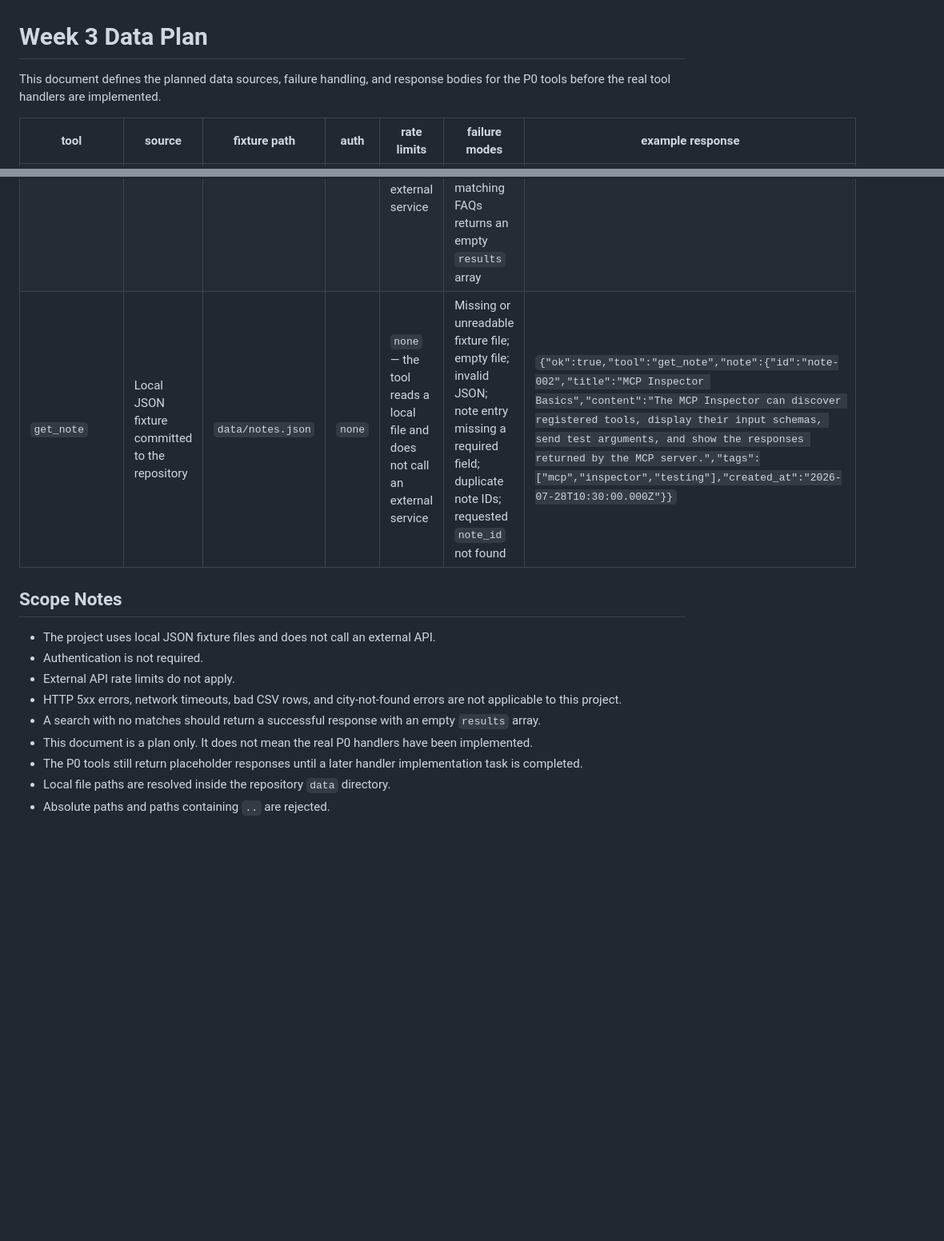
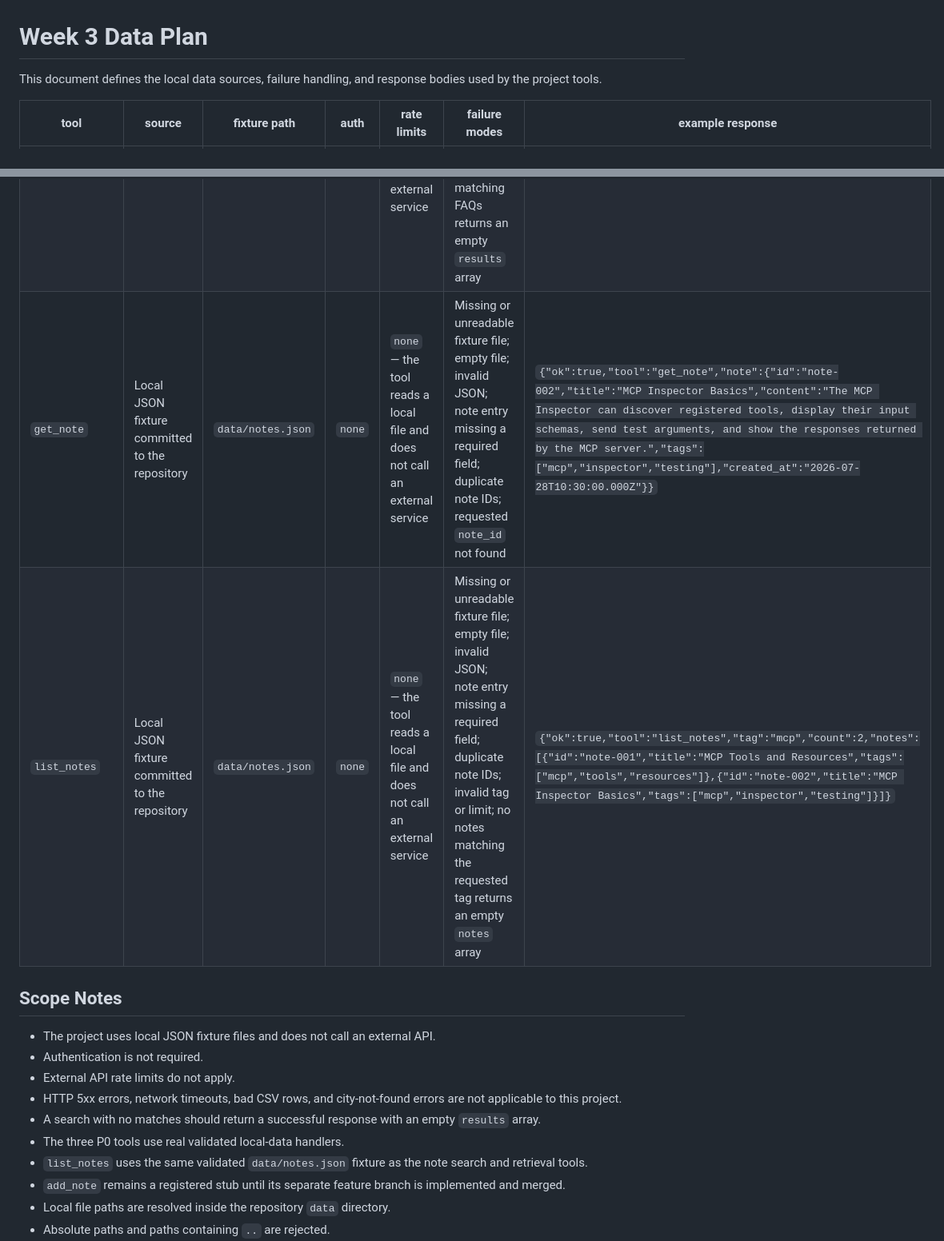
Before and after one commit to SajaAsfour/mcp-Notes-FAQ-Search-MCP-server, a Markdown page: docs/data-plan.md, 2 parts joined by grey strips. Shown at 80% size. Rendered like a GitHub page; blank space fills up the shorter version.

```diff
--- a/docs/data-plan.md
+++ b/docs/data-plan.md
@@ -1,12 +1,13 @@
 # Week 3 Data Plan
 
-This document defines the planned data sources, failure handling, and response bodies for the P0 tools before the real tool handlers are implemented.
+This document defines the local data sources, failure handling, and response bodies used by the project tools.
 
 | tool | source | fixture path | auth | rate limits | failure modes | example response |
 | --- | --- | --- | --- | --- | --- | --- |
 | `search_notes` | Local JSON fixture committed to the repository | `data/notes.json` | `none` | `none` — the tool reads a local file and does not call an external service | Missing or unreadable fixture file; empty file; invalid JSON; note entry missing a required field; duplicate note IDs; no matching notes returns an empty `results` array | `{"ok":true,"tool":"search_notes","query":"MCP Inspector","count":1,"results":[{"id":"note-002","title":"MCP Inspector Basics","excerpt":"The MCP Inspector can discover registered tools, display their input schemas, send test arguments, and show the responses returned by the MCP server.","tags":["mcp","inspector","testing"],"created_at":"2026-07-28T10:30:00.000Z","score":2}]}` |
 | `search_faqs` | Local JSON fixture committed to the repository | `data/faqs.json` | `none` | `none` — the tool reads a local file and does not call an external service | Missing or unreadable fixture file; empty file; invalid JSON; FAQ entry missing a required field; duplicate FAQ IDs; no matching FAQs returns an empty `results` array | `{"ok":true,"tool":"search_faqs","query":"MCP tool","count":1,"results":[{"id":"faq-001","question":"What is an MCP tool?","answer":"An MCP tool performs a focused action that a client can call.","score":2}]}` |
-| `get_note` | Local JSON fixture committed to the repository | `data/notes.json` | `none` | `none` — the tool reads a local file and does not call an external service | Missing or unreadable fixture file; empty file; invalid JSON; note entry missing a required field; duplicate note IDs; requested `note_id` not found | `{"ok":true,"tool":"get_note","note":{"id":"note-002","title":"MCP Inspector Basics","content":"The MCP Inspector can discover registered tools, display their input schemas, send test arguments, and show the responses returned by the MCP server.","tags":["mcp","inspector","testing"],"created_at":"2026-07-28T10:30:00.000Z"}}` |
+| `get_note` | Local JSON fixture committed to the repository | `data/notes.json` | `none` | `none` — the tool reads a local file and does not call an external service | Missing or unreadable fixture file; empty file; invalid JSON; note entry missing a required field; duplicate note IDs; requested `note_id` not found | `{"ok":true,"tool":"get_note","note":{"id":"note-002","title":"MCP Inspector Basics","content":"The MCP Inspector can discover registered tools, display their input schemas, send test arguments, and show the responses returned by the MCP server.","tags":["mcp","inspector","testing"],"created_at":"2026-07-28T10:30:00.000Z"}}`
+| `list_notes` | Local JSON fixture committed to the repository | `data/notes.json` | `none` | `none` — the tool reads a local file and does not call an external service | Missing or unreadable fixture file; empty file; invalid JSON; note entry missing a required field; duplicate note IDs; invalid tag or limit; no notes matching the requested tag returns an empty `notes` array | `{"ok":true,"tool":"list_notes","tag":"mcp","count":2,"notes":[{"id":"note-001","title":"MCP Tools and Resources","tags":["mcp","tools","resources"]},{"id":"note-002","title":"MCP Inspector Basics","tags":["mcp","inspector","testing"]}]}` ||
 
 ## Scope Notes
 
@@ -15,8 +16,9 @@ This document defines the planned data sources, failure handling, and response b
 - External API rate limits do not apply.
 - HTTP 5xx errors, network timeouts, bad CSV rows, and city-not-found errors are not applicable to this project.
 - A search with no matches should return a successful response with an empty `results` array.
-- This document is a plan only. It does not mean the real P0 handlers have been implemented.
-- The P0 tools still return placeholder responses until a later handler implementation task is completed.
+- The three P0 tools use real validated local-data handlers.
+- `list_notes` uses the same validated `data/notes.json` fixture as the note search and retrieval tools.
+- `add_note` remains a registered stub until its separate feature branch is implemented and merged.
 - Local file paths are resolved inside the repository `data` directory.
 - Absolute paths and paths containing `..` are rejected.
 - Fixture contents are parsed as JSON and validated with Zod before the tools use them.
```
Also changed, not shown: README.md (+14 -14 lines).
